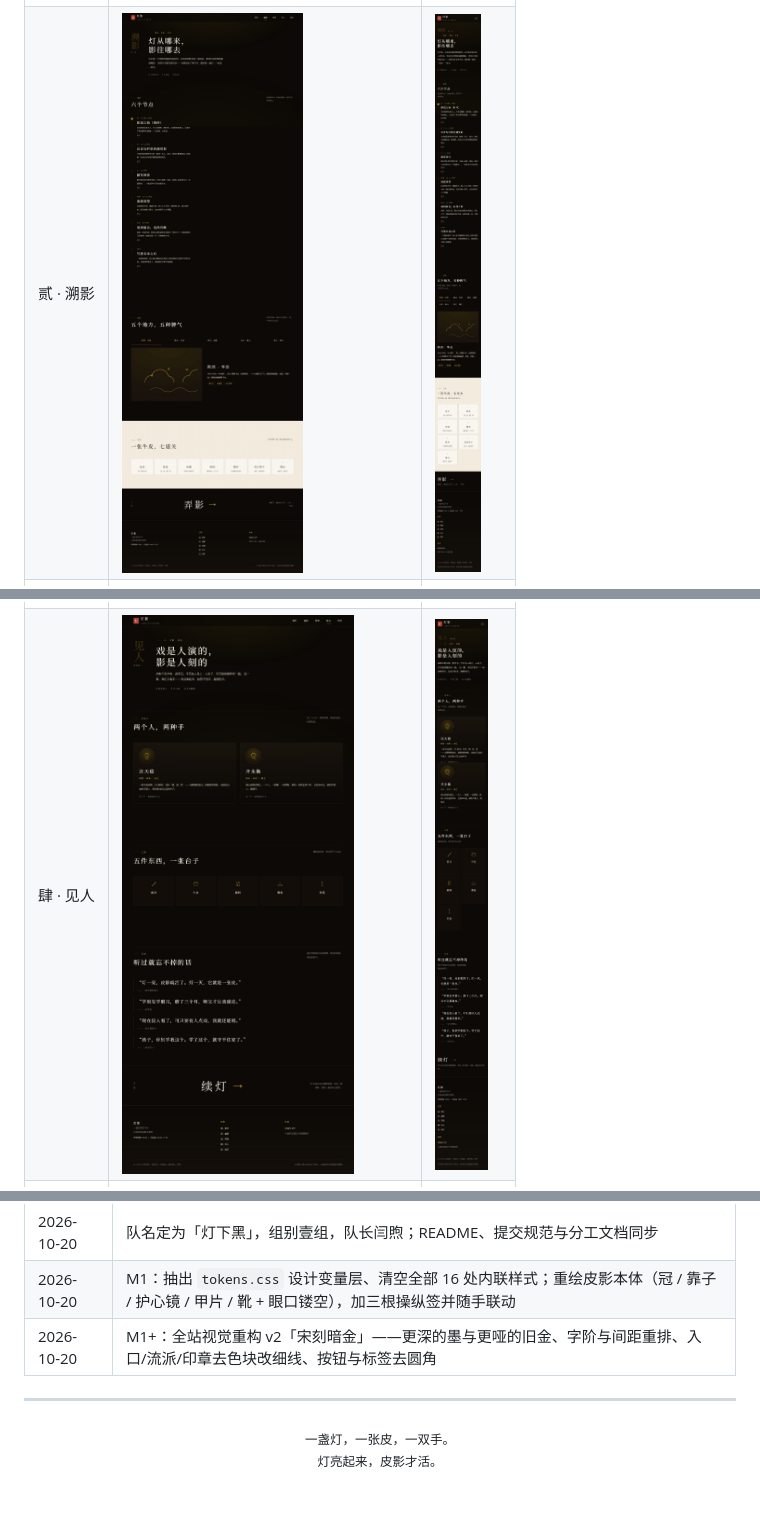
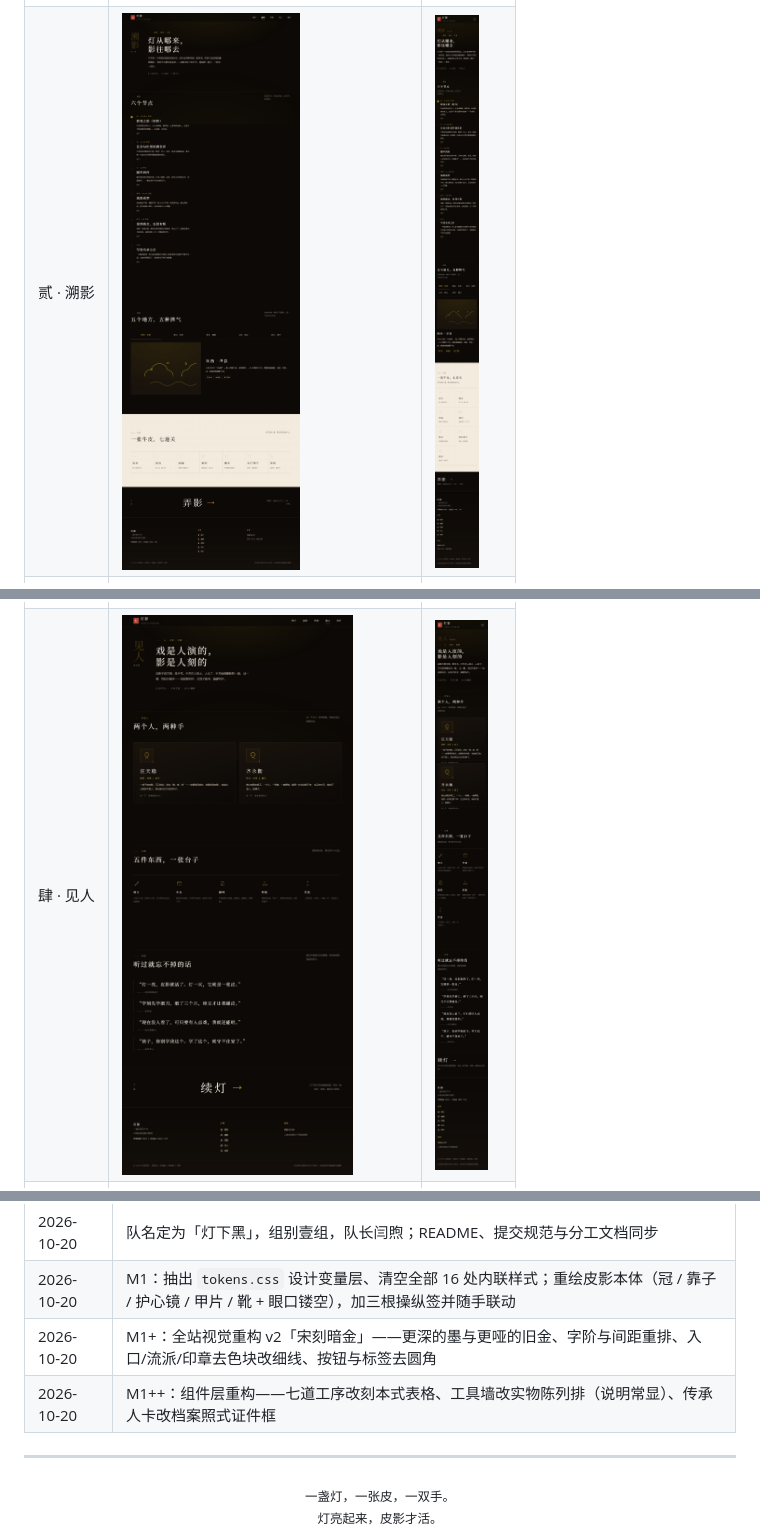
Before and after one commit to yanxu5656/zerocup_2026, a Markdown page: README.md, 3 parts joined by grey strips. Drawn GitHub-style; pictures changed too: preview/origin-desktop.jpg, preview/origin-mobile.jpg, preview/people-desktop.jpg; blank space fills up the shorter version.

Commit message:
style: 组件层重构——工序表、工具墙、传承人卡
- 七道工序：7 张白卡改为刻本式表格，竖线分隔 + 大号汉字序号 + 悬停朱色
- 工具墙：卡框改为顶部发丝线 + 左对齐实物陈列，说明文字常显（不再藏到 hover）
- 传承人卡：圆形头像改档案照式方形证件框，加右下角标；姓名放大至 30px
- 回归：30 组审计 0 报错 0 溢出

```diff
--- a/README.md
+++ b/README.md
@@ -206,6 +206,7 @@ node tools/anonymize.mjs web dist/匿名版
 | 2026-10-20 | 队名定为「灯下黑」，组别壹组，队长闫煦；README、提交规范与分工文档同步 |
 | 2026-10-20 | M1：抽出 `tokens.css` 设计变量层、清空全部 16 处内联样式；重绘皮影本体（冠 / 靠子 / 护心镜 / 甲片 / 靴 + 眼口镂空），加三根操纵签并随手联动 |
 | 2026-10-20 | M1+：全站视觉重构 v2「宋刻暗金」——更深的墨与更哑的旧金、字阶与间距重排、入口/流派/印章去色块改细线、按钮与标签去圆角 |
+| 2026-10-20 | M1++：组件层重构——七道工序改刻本式表格、工具墙改实物陈列排（说明常显）、传承人卡改档案照式证件框 |
 
 ---
 
```
Also changed, not shown: 2 other files.
